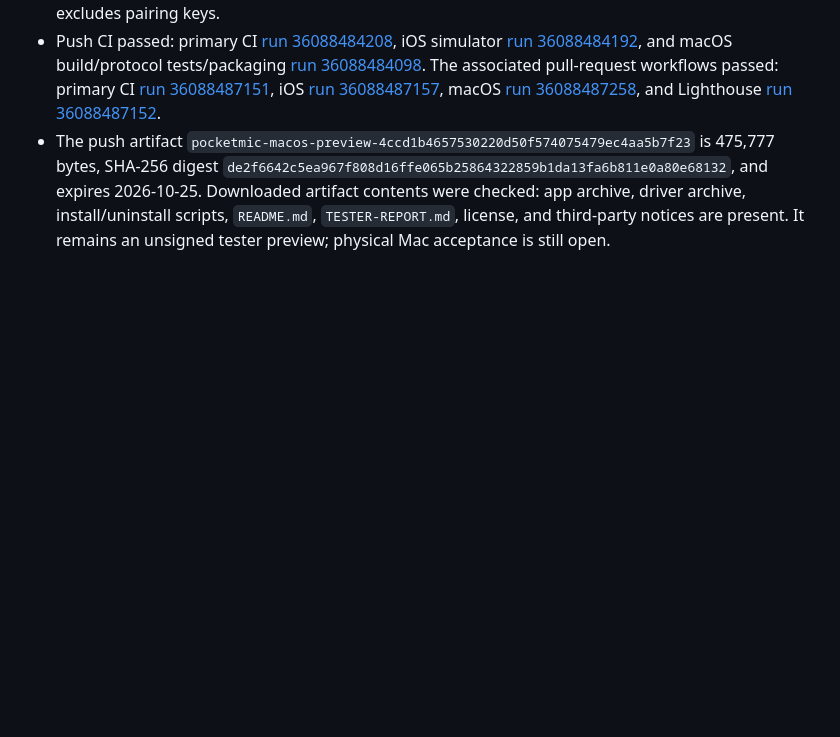
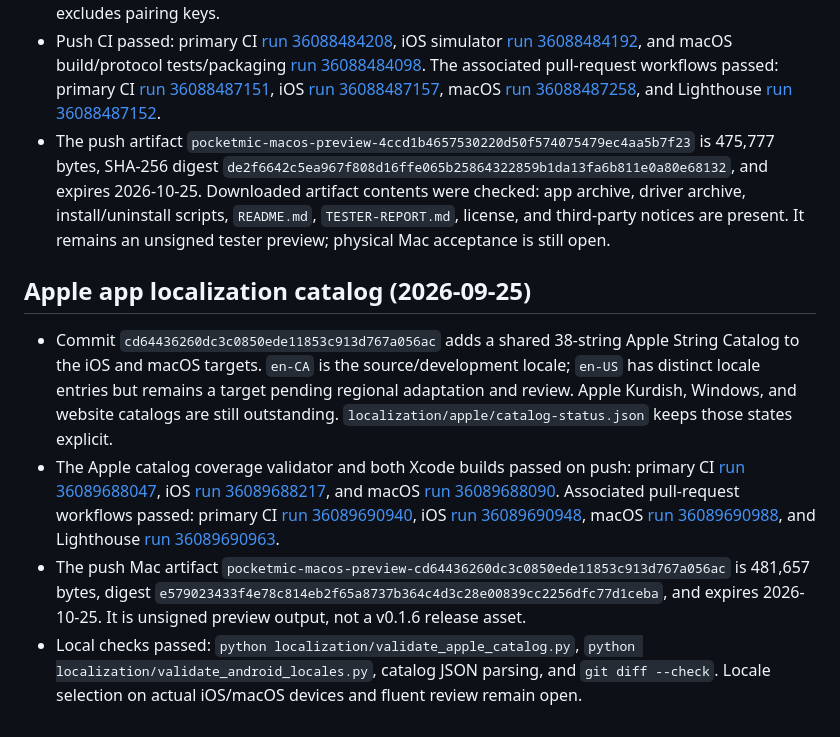
Before and after one commit to ryanspice/pocketmic-lan, a Markdown page: BUILD-EVIDENCE.md, the part around the change. GitHub-like rendering; blank space fills up the shorter version.

Commit message:
docs: record Apple localization CI evidence

```diff
--- a/BUILD-EVIDENCE.md
+++ b/BUILD-EVIDENCE.md
@@ -255,3 +255,10 @@ libopus 1.5.2 is pinned at SHA-256 `65c1d2f78b9f2fb20082c38cbe47c951ad5839345876
 - Commit `4ccd1b4657530220d50f574075479ec4aa5b7f23` adds a tester-report template and includes it with the Mac app/driver preview. The template records Mac and OS, artifact commit, sender/consumer apps, codec, routing and recovery results, and evidence references; it explicitly excludes pairing keys.
 - Push CI passed: primary CI [run 36088484208](https://github.com/ryanspice/pocketmic-lan/actions/runs/36088484208), iOS simulator [run 36088484192](https://github.com/ryanspice/pocketmic-lan/actions/runs/36088484192), and macOS build/protocol tests/packaging [run 36088484098](https://github.com/ryanspice/pocketmic-lan/actions/runs/36088484098). The associated pull-request workflows passed: primary CI [run 36088487151](https://github.com/ryanspice/pocketmic-lan/actions/runs/36088487151), iOS [run 36088487157](https://github.com/ryanspice/pocketmic-lan/actions/runs/36088487157), macOS [run 36088487258](https://github.com/ryanspice/pocketmic-lan/actions/runs/36088487258), and Lighthouse [run 36088487152](https://github.com/ryanspice/pocketmic-lan/actions/runs/36088487152).
 - The push artifact `pocketmic-macos-preview-4ccd1b4657530220d50f574075479ec4aa5b7f23` is 475,777 bytes, SHA-256 digest `de2f6642c5ea967f808d16ffe065b25864322859b1da13fa6b811e0a80e68132`, and expires 2026-10-25. Downloaded artifact contents were checked: app archive, driver archive, install/uninstall scripts, `README.md`, `TESTER-REPORT.md`, license, and third-party notices are present. It remains an unsigned tester preview; physical Mac acceptance is still open.
+
+## Apple app localization catalog (2026-09-25)
+
+- Commit `cd64436260dc3c0850ede11853c913d767a056ac` adds a shared 38-string Apple String Catalog to the iOS and macOS targets. `en-CA` is the source/development locale; `en-US` has distinct locale entries but remains a target pending regional adaptation and review. Apple Kurdish, Windows, and website catalogs are still outstanding. `localization/apple/catalog-status.json` keeps those states explicit.
+- The Apple catalog coverage validator and both Xcode builds passed on push: primary CI [run 36089688047](https://github.com/ryanspice/pocketmic-lan/actions/runs/36089688047), iOS [run 36089688217](https://github.com/ryanspice/pocketmic-lan/actions/runs/36089688217), and macOS [run 36089688090](https://github.com/ryanspice/pocketmic-lan/actions/runs/36089688090). Associated pull-request workflows passed: primary CI [run 36089690940](https://github.com/ryanspice/pocketmic-lan/actions/runs/36089690940), iOS [run 36089690948](https://github.com/ryanspice/pocketmic-lan/actions/runs/36089690948), macOS [run 36089690988](https://github.com/ryanspice/pocketmic-lan/actions/runs/36089690988), and Lighthouse [run 36089690963](https://github.com/ryanspice/pocketmic-lan/actions/runs/36089690963).
+- The push Mac artifact `pocketmic-macos-preview-cd64436260dc3c0850ede11853c913d767a056ac` is 481,657 bytes, digest `e579023433f4e78c814eb2f65a8737b364c4d3c28e00839cc2256dfc77d1ceba`, and expires 2026-10-25. It is unsigned preview output, not a v0.1.6 release asset.
+- Local checks passed: `python localization/validate_apple_catalog.py`, `python localization/validate_android_locales.py`, catalog JSON parsing, and `git diff --check`. Locale selection on actual iOS/macOS devices and fluent review remain open.
```
Also changed, not shown: MASTER-PLAN.md (+4 -4 lines).
